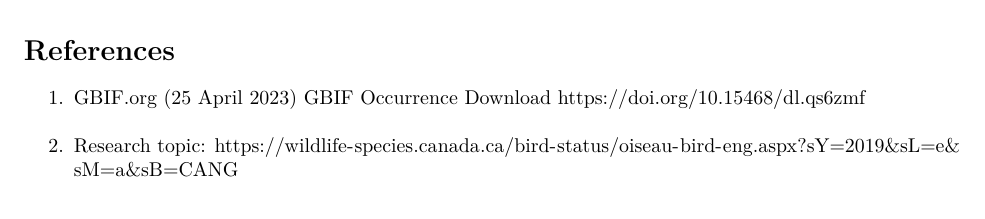
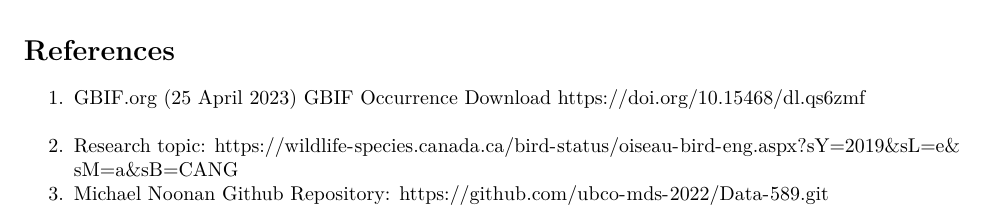
Before and after one commit to atevhs/DATA589_Project, an R Markdown document (DATA589_Project.Rmd): part of page 8 of 8, cut so that both start at the same text. Rendered offline with R 4.5, knitr and Pandoc, then LaTeX, with nearby package versions; some code elsewhere in the file could not run offline.

Commit message:
Update DATA589_Project.Rmd

```diff
--- a/DATA589_Project.Rmd
+++ b/DATA589_Project.Rmd
@@ -564,3 +564,4 @@
 
 1. GBIF.org (25 April 2023) GBIF Occurrence Download  https://doi.org/10.15468/dl.qs6zmf
 2. Research topic: https://wildlife-species.canada.ca/bird-status/oiseau-bird-eng.aspx?sY=2019&sL=e&sM=a&sB=CANG
+3. Michael Noonan Github Repository: https://github.com/ubco-mds-2022/Data-589.git
```
